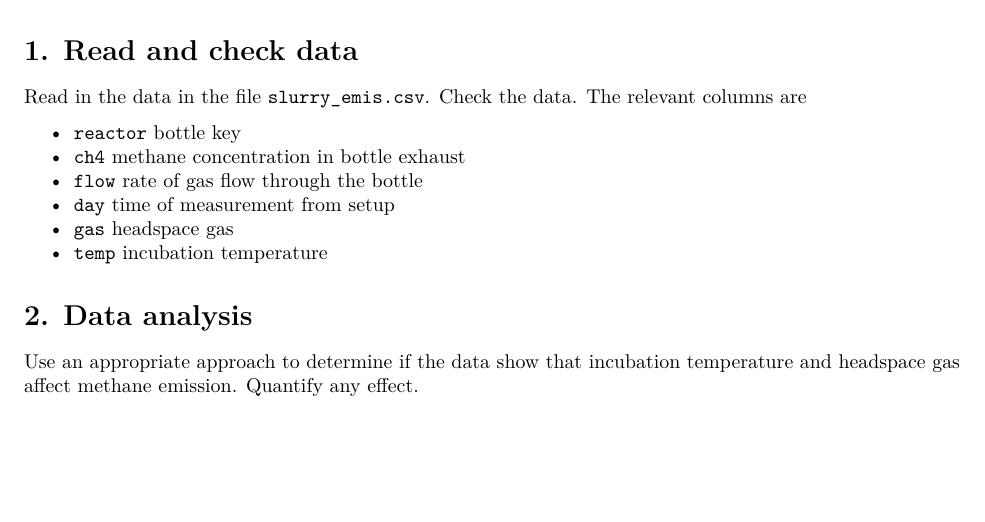
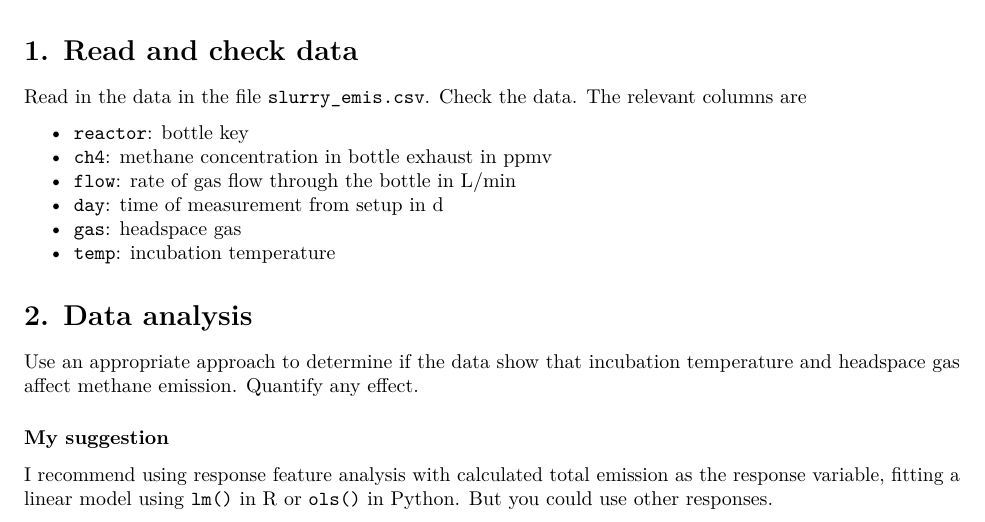
Before and after one commit to AU-BCE-EE/OAC-course, an R Markdown document (exercises/02_exercise.Rmd): part of the page, cut so that both start at the same text, the shorter picture padded with empty space. The pictures show the output file exercises/02_exercise.pdf that the author committed with the source.

Commit message:
Add units to ex 2

```diff
--- a/exercises/02_exercise.Rmd
+++ b/exercises/02_exercise.Rmd
@@ -15,13 +15,17 @@ Read in the data in the file `slurry_emis.csv`.
 Check the data.
 The relevant columns are
 
-* `reactor` bottle key
-* `ch4` methane concentration in bottle exhaust
-* `flow` rate of gas flow through the bottle
-* `day` time of measurement from setup
-* `gas` headspace gas
-* `temp` incubation temperature
+* `reactor`: bottle key
+* `ch4`: methane concentration in bottle exhaust in ppmv
+* `flow`: rate of gas flow through the bottle in L/min
+* `day`: time of measurement from setup in d
+* `gas`: headspace gas
+* `temp`: incubation temperature
 
 # 2. Data analysis
 Use an appropriate approach to determine if the data show that incubation temperature and headspace gas affect methane emission.
 Quantify any effect.
+
+### My suggestion
+I recommend using response feature analysis with calculated total emission as the response variable, fitting a linear model using `lm()` in R or `ols()` in Python.
+But you could use other responses.
```
Also changed, not shown: exercises/02_exercise.pdf.
